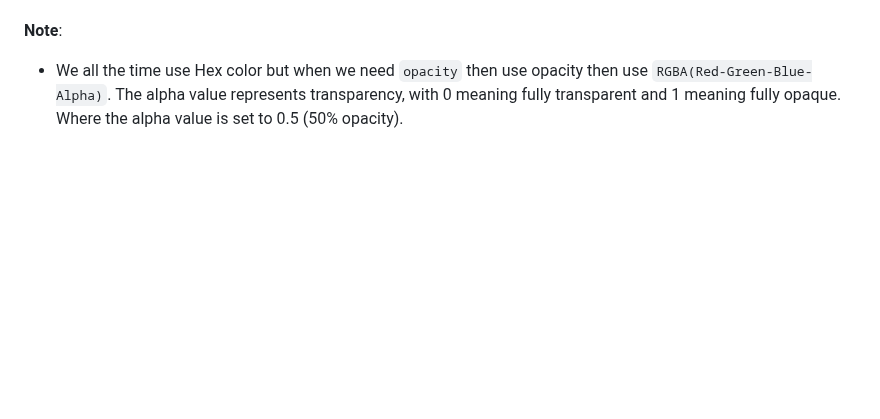
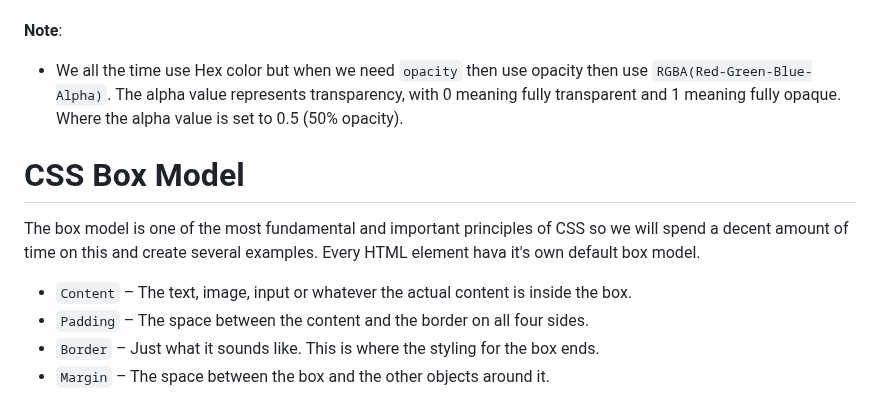
Before and after one commit to sajib-mandal/30-Days-HTML-CSS-Learning-Path, a Markdown page: README.md, the part around the change. Drawn GitHub-style; blank space fills up the shorter version.

```diff
--- a/README.md
+++ b/README.md
@@ -126,3 +126,11 @@ Hexadecimal color codes, often referred to as hex codes, are a way of representi
 
 **Note**:
 - We all the time use Hex color but when we need `opacity` then use opacity then use `RGBA(Red-Green-Blue-Alpha)`. The alpha value represents transparency, with 0 meaning fully transparent and 1 meaning fully opaque. Where the alpha value is set to 0.5 (50% opacity).
+
+
+# CSS Box Model
+The box model is one of the most fundamental and important principles of CSS so we will spend a decent amount of time on this and create several examples. Every HTML element hava it's own default box model.
+- `Content` – The text, image, input or whatever the actual content is inside the box.
+- `Padding` – The space between the content and the border on all four sides.
+- `Border` – Just what it sounds like. This is where the styling for the box ends.
+- `Margin` – The space between the box and the other objects around it.
```
